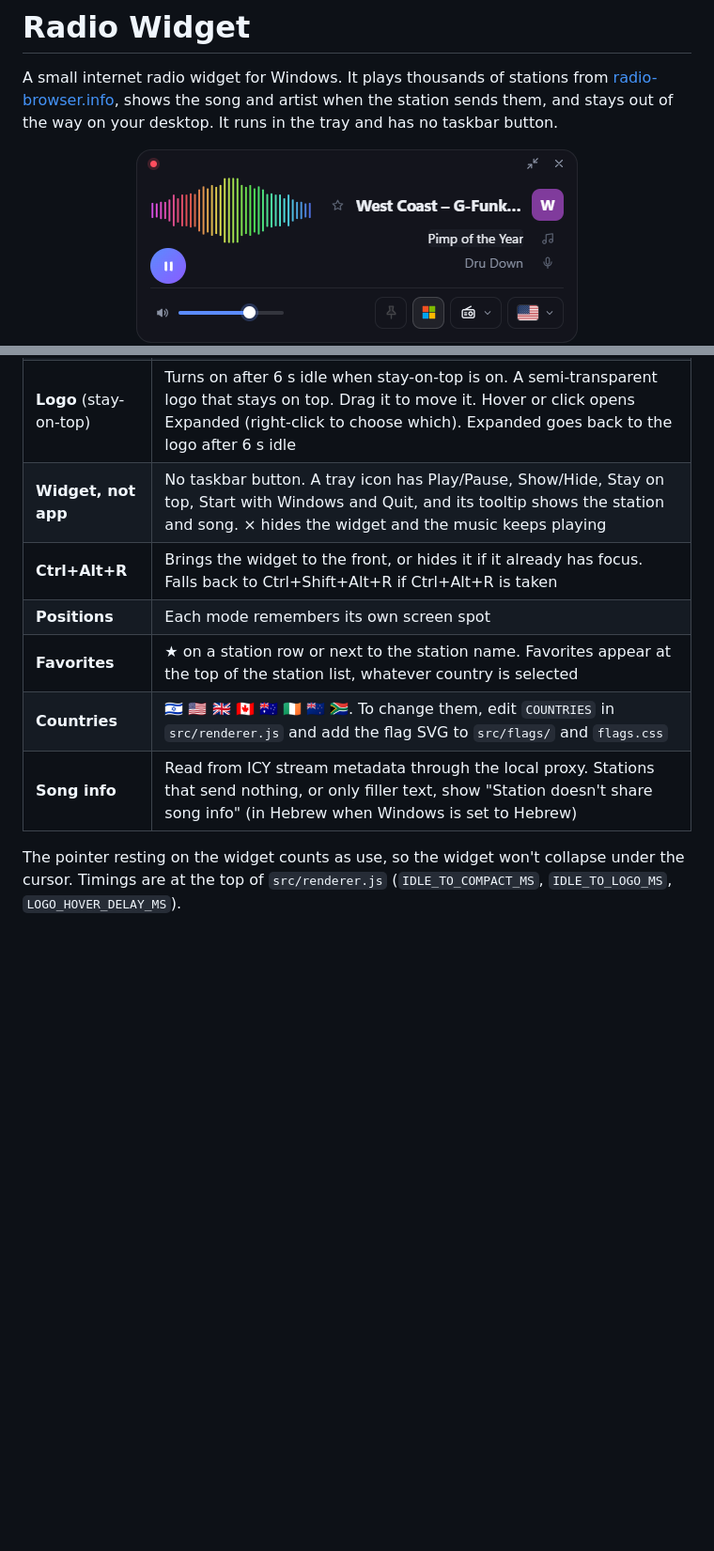
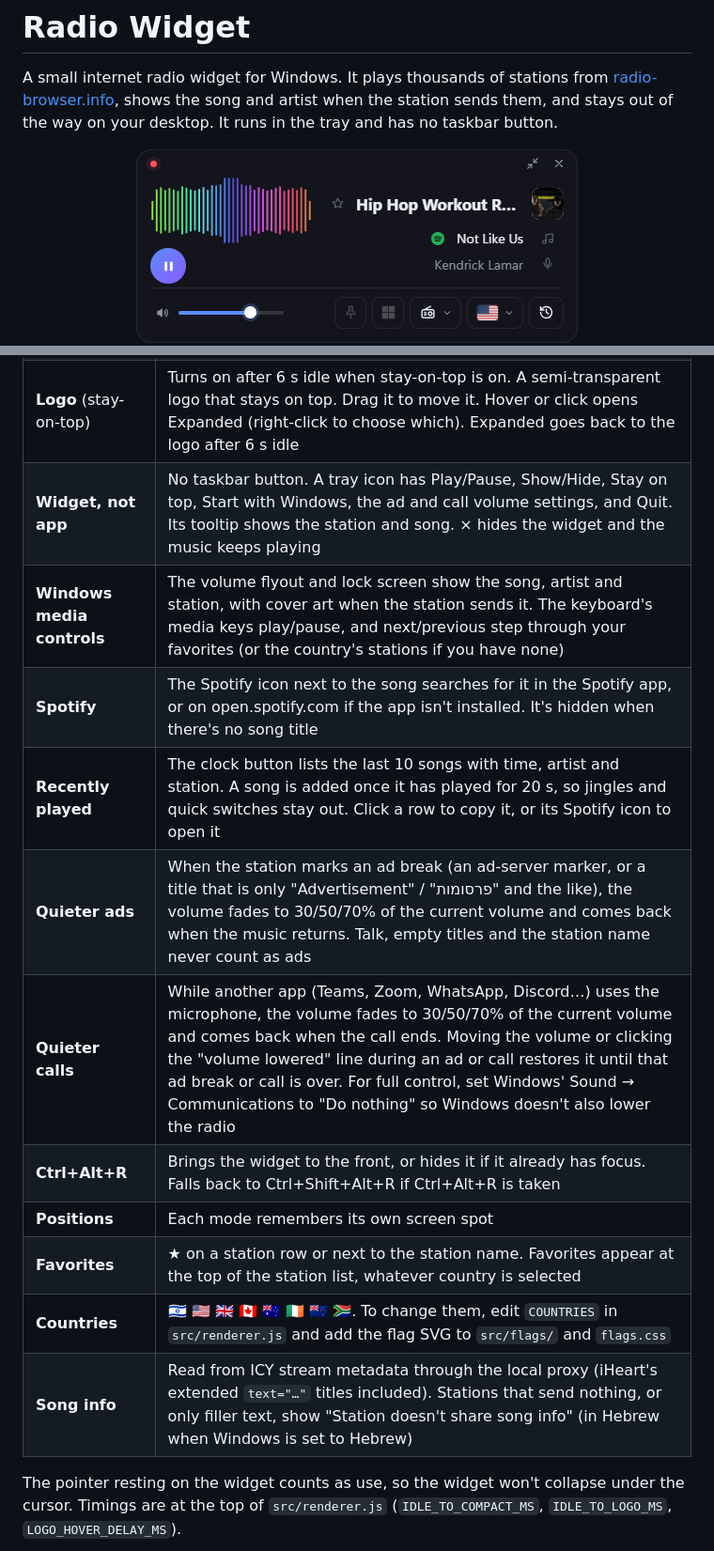
Before and after one commit to MoshikoKar/radio-widget, a Markdown page: README.md, 2 parts joined by grey strips. Shown at 94% size. GitHub-like rendering; pictures changed too: docs/expanded.png; blank space fills up the shorter version.

```diff
--- a/README.md
+++ b/README.md
@@ -25,12 +26,17 @@ Get the latest `RadioWidget_x.y.z_x64-setup.exe` from [**Releases**](https://git
 | **Expanded** | Shown at launch. Visualizer, logo, station name with a favorite ★, song and artist (click either to copy "Artist - Song"), play/pause, volume, stay-on-top, start with Windows, station dropdown with search, and a country dropdown of flags |
 | **Compact** | Turns on after 20 s idle when stay-on-top is off. Has expand, volume, a visualizer (hover shows artist and song, click copies them), the logo (click it to pick a station) and play/pause. It stays compact until you click expand |
 | **Logo** (stay-on-top) | Turns on after 6 s idle when stay-on-top is on. A semi-transparent logo that stays on top. Drag it to move it. Hover or click opens Expanded (right-click to choose which). Expanded goes back to the logo after 6 s idle |
-| **Widget, not app** | No taskbar button. A tray icon has Play/Pause, Show/Hide, Stay on top, Start with Windows and Quit, and its tooltip shows the station and song. × hides the widget and the music keeps playing |
+| **Widget, not app** | No taskbar button. A tray icon has Play/Pause, Show/Hide, Stay on top, Start with Windows, the ad and call volume settings, and Quit. Its tooltip shows the station and song. × hides the widget and the music keeps playing |
+| **Windows media controls** | The volume flyout and lock screen show the song, artist and station, with cover art when the station sends it. The keyboard's media keys play/pause, and next/previous step through your favorites (or the country's stations if you have none) |
+| **Spotify** | The Spotify icon next to the song searches for it in the Spotify app, or on open.spotify.com if the app isn't installed. It's hidden when there's no song title |
+| **Recently played** | The clock button lists the last 10 songs with time, artist and station. A song is added once it has played for 20 s, so jingles and quick switches stay out. Click a row to copy it, or its Spotify icon to open it |
+| **Quieter ads** | When the station marks an ad break (an ad-server marker, or a title that is only "Advertisement" / "פרסומות" and the like), the volume fades to 30/50/70% of the current volume and comes back when the music returns. Talk, empty titles and the station name never count as ads |
+| **Quieter calls** | While another app (Teams, Zoom, WhatsApp, Discord…) uses the microphone, the volume fades to 30/50/70% of the current volume and comes back when the call ends. Moving the volume or clicking the "volume lowered" line during an ad or call restores it until that ad break or call is over. For full control, set Windows' Sound → Communications to "Do nothing" so Windows doesn't also lower the radio |
 | **Ctrl+Alt+R** | Brings the widget to the front, or hides it if it already has focus. Falls back to Ctrl+Shift+Alt+R if Ctrl+Alt+R is taken |
 | **Positions** | Each mode remembers its own screen spot |
 | **Favorites** | ★ on a station row or next to the station name. Favorites appear at the top of the station list, whatever country is selected |
 | **Countries** | 🇮🇱 🇺🇸 🇬🇧 🇨🇦 🇦🇺 🇮🇪 🇳🇿 🇿🇦. To change them, edit `COUNTRIES` in `src/renderer.js` and add the flag SVG to `src/flags/` and `flags.css` |
-| **Song info** | Read from ICY stream metadata through the local proxy. Stations that send nothing, or only filler text, show "Station doesn't share song info" (in Hebrew when Windows is set to Hebrew) |
+| **Song info** | Read from ICY stream metadata through the local proxy (iHeart's extended `text="…"` titles included). Stations that send nothing, or only filler text, show "Station doesn't share song info" (in Hebrew when Windows is set to Hebrew) |
 
 The pointer resting on the widget counts as use, so the widget won't collapse under the cursor.
 Timings are at the top of `src/renderer.js` (`IDLE_TO_COMPACT_MS`, `IDLE_TO_LOGO_MS`, `LOGO_HOVER_DELAY_MS`).
```
Also changed, not shown: other parts of README.md (+4 -2 lines), docs/compact.png, docs/history.png (added), 11 other files.
